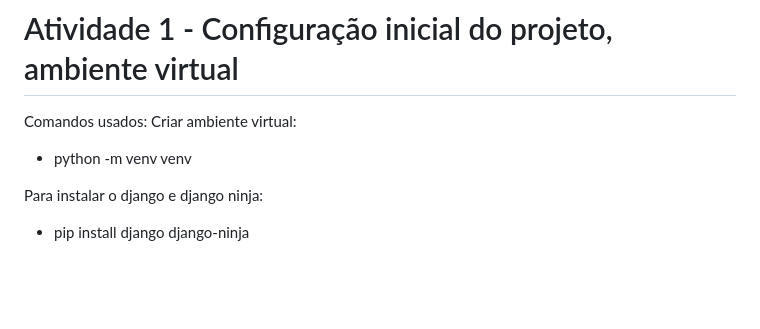
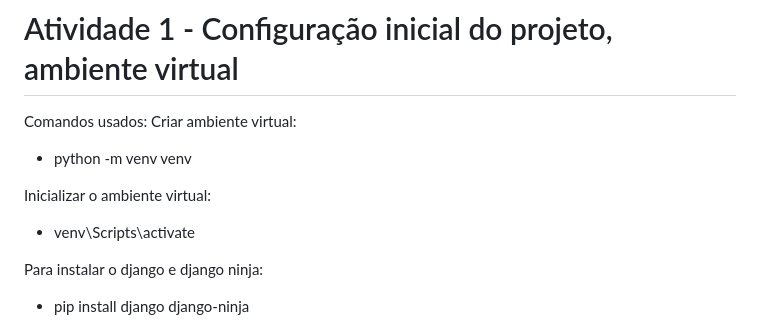
Before and after one commit to Rafael-M1/livraria, a Markdown page: README.md, the part around the change. Drawn GitHub-style; blank space fills up the shorter version.

Commit message:
docs: adds comand to start virtual env

```diff
--- a/README.md
+++ b/README.md
@@ -3,6 +3,9 @@
 Comandos usados:
 Criar ambiente virtual:
 - python -m venv venv
+
+Inicializar o ambiente virtual:
+- venv\Scripts\activate
 
 Para instalar o django e django ninja:
 - pip install django django-ninja
```
